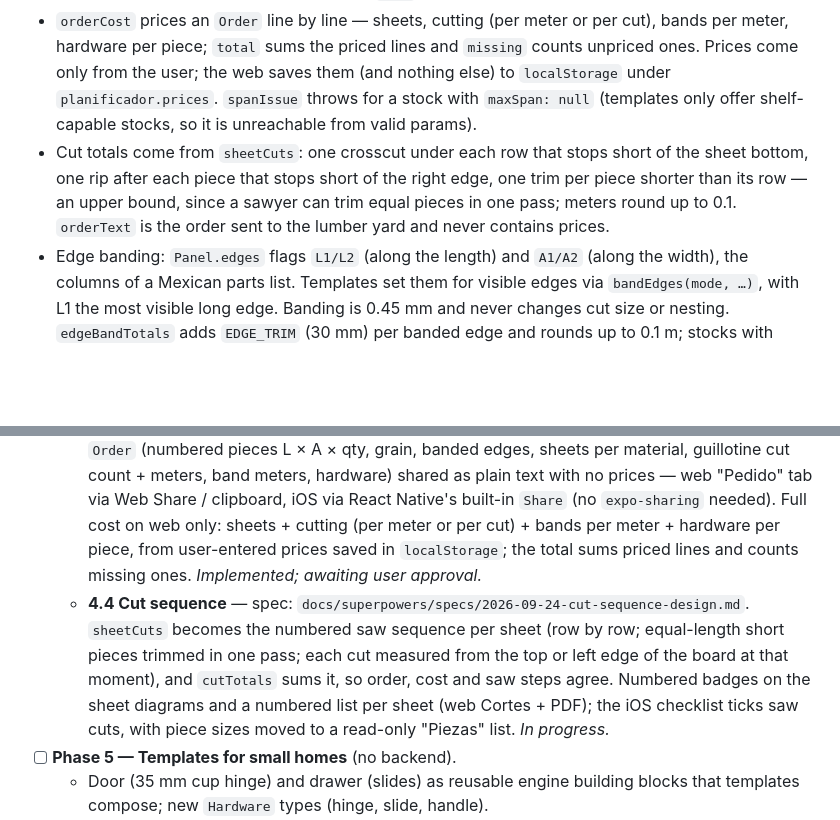
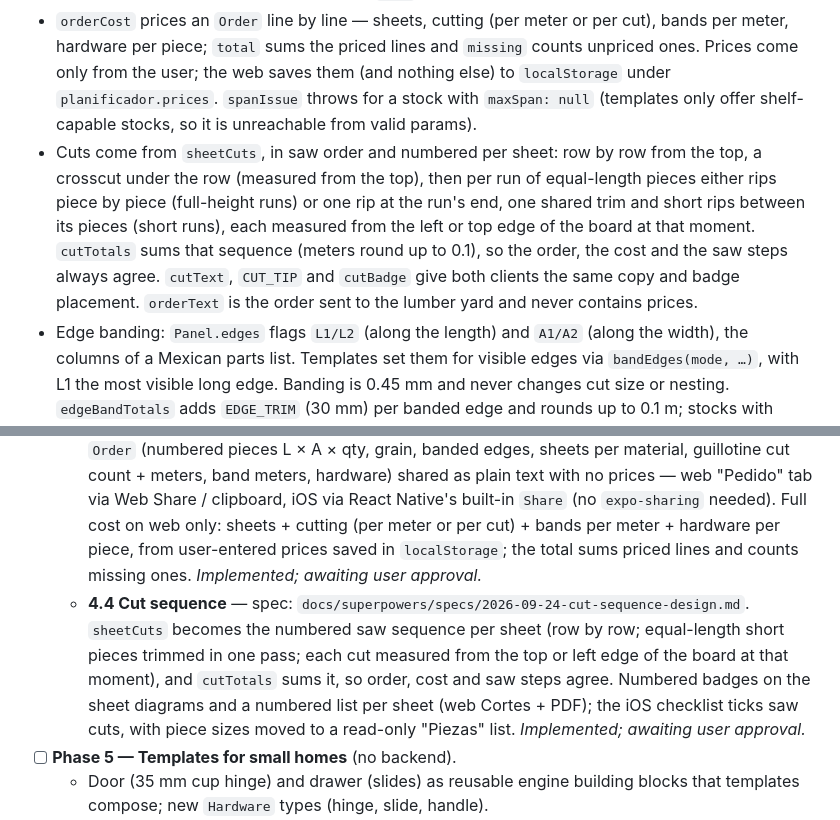
Before and after one commit to angelarroyod/plywood-planner, a Markdown page: CLAUDE.md, 2 parts joined by grey strips. Rendered like a GitHub page; blank space fills up the shorter version.

Commit message:
docs: record the cut sequence convention for Phase 4.4
Co-Authored-By: Claude Opus 5.5 <noreply@anthropic.com>

```diff
--- a/CLAUDE.md
+++ b/CLAUDE.md
@@ -33,7 +33,7 @@ A furniture template is NOT a static 3D model. It is a pure function:
 - Assembly space: x = width, y = height (up), z = depth; floor at y = 0. +z is the front (camera side), so rear-mounted parts such as the bookshelf's back sit at −z. `Placement` = axis-aligned box (center + size), maps directly to `<boxGeometry>` in Phase 2.
 - Span limits (max unsupported shelf span) live on each stock as `maxSpan`: plywood 12 → 500, 15 → 650, 18 → 800, white melamine 16 → 550; `null` (Fibracel) means never a shelf.
 - `orderCost` prices an `Order` line by line — sheets, cutting (per meter or per cut), bands per meter, hardware per piece; `total` sums the priced lines and `missing` counts unpriced ones. Prices come only from the user; the web saves them (and nothing else) to `localStorage` under `planificador.prices`. `spanIssue` throws for a stock with `maxSpan: null` (templates only offer shelf-capable stocks, so it is unreachable from valid params).
-- Cut totals come from `sheetCuts`: one crosscut under each row that stops short of the sheet bottom, one rip after each piece that stops short of the right edge, one trim per piece shorter than its row — an upper bound, since a sawyer can trim equal pieces in one pass; meters round up to 0.1. `orderText` is the order sent to the lumber yard and never contains prices.
+- Cuts come from `sheetCuts`, in saw order and numbered per sheet: row by row from the top, a crosscut under the row (measured from the top), then per run of equal-length pieces either rips piece by piece (full-height runs) or one rip at the run's end, one shared trim and short rips between its pieces (short runs), each measured from the left or top edge of the board at that moment. `cutTotals` sums that sequence (meters round up to 0.1), so the order, the cost and the saw steps always agree. `cutText`, `CUT_TIP` and `cutBadge` give both clients the same copy and badge placement. `orderText` is the order sent to the lumber yard and never contains prices.
 - Edge banding: `Panel.edges` flags `L1/L2` (along the length) and `A1/A2` (along the width), the columns of a Mexican parts list. Templates set them for visible edges via `bandEdges(mode, …)`, with L1 the most visible long edge. Banding is 0.45 mm and never changes cut size or nesting. `edgeBandTotals` adds `EDGE_TRIM` (30 mm) per banded edge and rounds up to 0.1 m; stocks with `edgeBand: null` are never banded. Drawing banded edges goes through `bandSegments`, so both clients map rotation the same way.
 - Templates must produce panels that always fit a sheet within their param limits; `nest()` throws otherwise.
 
@@ -75,7 +75,7 @@ A furniture template is NOT a static 3D model. It is a pure function:
   - **4.1 Materials** — spec: `docs/superpowers/specs/2026-09-24-materials-design.md`. Stock catalog (pine plywood 12/15/18, white melamine 16, Fibracel 3 back) replaces `PlywoodThickness`; stock per panel; one "Material" select; bookshelf gets an always-on Fibracel back; one price per material. MDF, wood-look melamine and Arauco Vesto 1830×2500 / 1830×2440 sheets come later as catalog entries only. *Implemented; awaiting user approval.*
   - **4.2 Edge banding** — spec: `docs/superpowers/specs/2026-09-24-edge-banding-design.md`. Per-edge flags on `Panel` (L1/L2/A1/A2, the notation Mexican optimizers use) set by each template for visible edges; one "Cubrecanto" select (none / lumber yard / iron-on); band type per stock; meters per band; material-aware first step (no sanding advice on melamine). Thin 0.45 mm band only — cut size never changes. *Implemented; awaiting user approval.*
   - **4.3 Order + cost** — spec: `docs/superpowers/specs/2026-09-24-order-cost-design.md`. Engine `Order` (numbered pieces L × A × qty, grain, banded edges, sheets per material, guillotine cut count + meters, band meters, hardware) shared as plain text with no prices — web "Pedido" tab via Web Share / clipboard, iOS via React Native's built-in `Share` (no `expo-sharing` needed). Full cost on web only: sheets + cutting (per meter or per cut) + bands per meter + hardware per piece, from user-entered prices saved in `localStorage`; the total sums priced lines and counts missing ones. *Implemented; awaiting user approval.*
-  - **4.4 Cut sequence** — spec: `docs/superpowers/specs/2026-09-24-cut-sequence-design.md`. `sheetCuts` becomes the numbered saw sequence per sheet (row by row; equal-length short pieces trimmed in one pass; each cut measured from the top or left edge of the board at that moment), and `cutTotals` sums it, so order, cost and saw steps agree. Numbered badges on the sheet diagrams and a numbered list per sheet (web Cortes + PDF); the iOS checklist ticks saw cuts, with piece sizes moved to a read-only "Piezas" list. *In progress.*
+  - **4.4 Cut sequence** — spec: `docs/superpowers/specs/2026-09-24-cut-sequence-design.md`. `sheetCuts` becomes the numbered saw sequence per sheet (row by row; equal-length short pieces trimmed in one pass; each cut measured from the top or left edge of the board at that moment), and `cutTotals` sums it, so order, cost and saw steps agree. Numbered badges on the sheet diagrams and a numbered list per sheet (web Cortes + PDF); the iOS checklist ticks saw cuts, with piece sizes moved to a read-only "Piezas" list. *Implemented; awaiting user approval.*
 - [ ] **Phase 5 — Templates for small homes** (no backend).
   - Door (35 mm cup hinge) and drawer (slides) as reusable engine building blocks that templates compose; new `Hardware` types (hinge, slide, handle).
   - Templates, in priority order: modular closet, kitchen pantry cabinet, home-office desk, TV stand, bed base with drawers, shoe rack, floating shelves.
```
